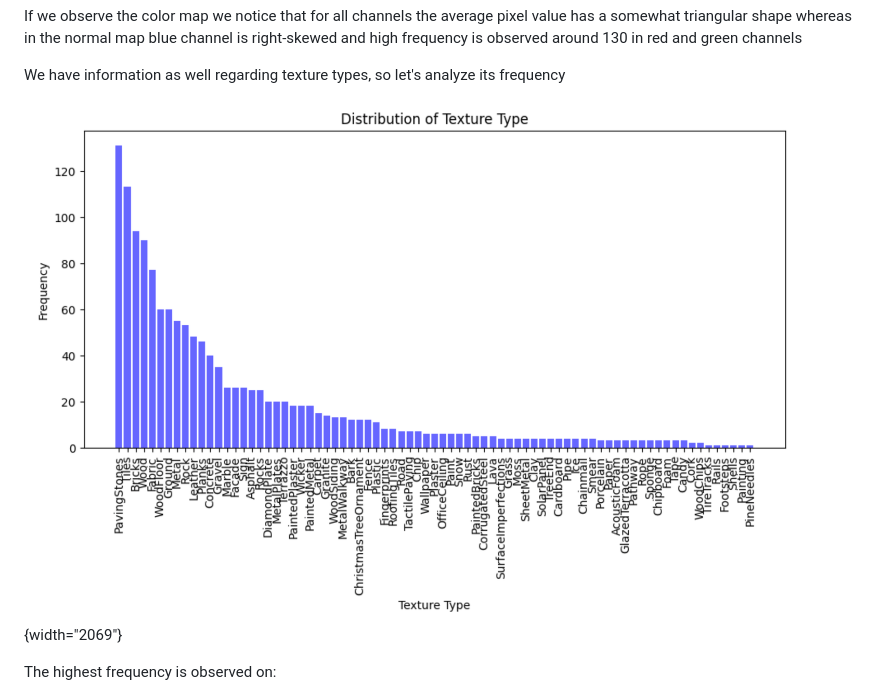
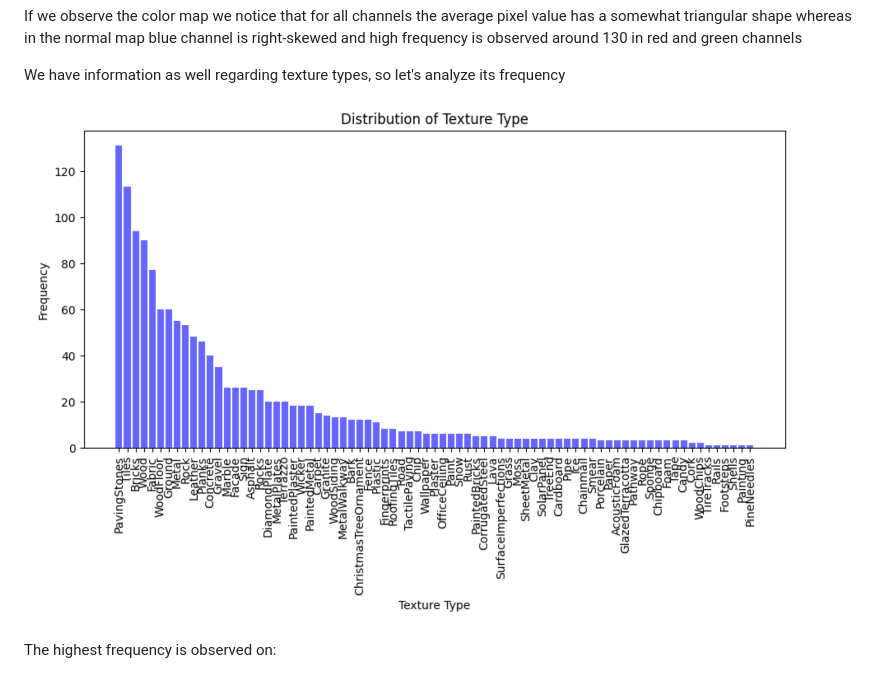
Before and after one commit to ChefSteveP/neural-texture-compression, a Markdown page: README.md, the part around the change printed below. GitHub-like rendering.

```diff
--- a/README.md
+++ b/README.md
@@ -74,7 +74,7 @@ If we observe the color map we notice that for all channels the average pixel va
 
 We have information as well regarding texture types, so let's analyze its frequency
 
-![Distribution of Texture Type](./texture_eda/distribution_texture_type.png){width="2069"}
+![Distribution of Texture Type](./texture_eda/distribution_texture_type.png)
 
 The highest frequency is observed on:
 
```
Also changed, not shown: other parts of README.md (+1 -1 lines).
